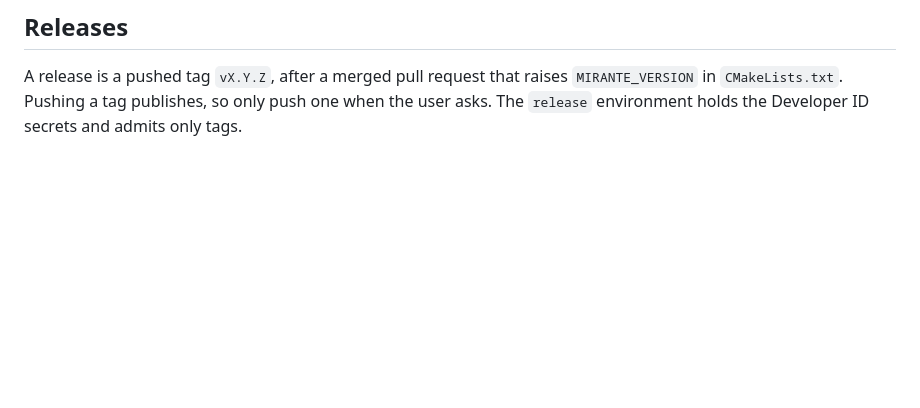
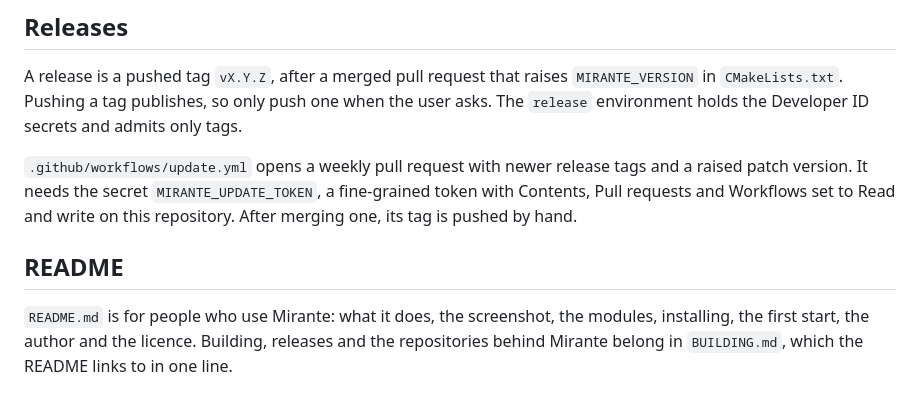
Before and after one commit to rrgmc/mirante, a Markdown page: CLAUDE.md, the part around the change. GitHub-like rendering; blank space fills up the shorter version.

```diff
--- a/CLAUDE.md
+++ b/CLAUDE.md
@@ -18,3 +18,9 @@ Each piece of work happens in its own Git worktree, with its own branch. Never e
 ## Releases
 
 A release is a pushed tag `vX.Y.Z`, after a merged pull request that raises `MIRANTE_VERSION` in `CMakeLists.txt`. Pushing a tag publishes, so only push one when the user asks. The `release` environment holds the Developer ID secrets and admits only tags.
+
+`.github/workflows/update.yml` opens a weekly pull request with newer release tags and a raised patch version. It needs the secret `MIRANTE_UPDATE_TOKEN`, a fine-grained token with Contents, Pull requests and Workflows set to Read and write on this repository. After merging one, its tag is pushed by hand.
+
+## README
+
+`README.md` is for people who use Mirante: what it does, the screenshot, the modules, installing, the first start, the author and the licence. Building, releases and the repositories behind Mirante belong in `BUILDING.md`, which the README links to in one line.
```
Also changed, not shown: BUILDING.md (added, +47 -0 lines), README.md (+38 -26 lines), docs/images/root-dashboard.png (added), 1 other file.
